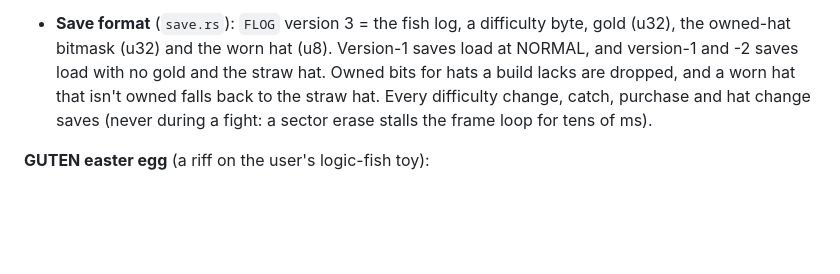
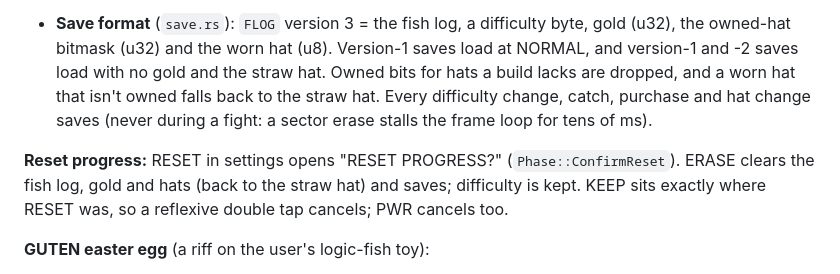
Before and after one commit to mwbryant/fishing-minigame, a Markdown page: docs/ESP32_PLATFORM.md, the part around the change. Rendered like a GitHub page; blank space fills up the shorter version.

```diff
--- a/docs/ESP32_PLATFORM.md
+++ b/docs/ESP32_PLATFORM.md
@@ -671,6 +671,10 @@ tests check behaviour, not values, so retune freely and rerun `cargo test -p ang
   difficulty change, catch, purchase and hat change saves (never during a fight: a sector
   erase stalls the frame loop for tens of ms).
 
+**Reset progress:** RESET in settings opens "RESET PROGRESS?" (`Phase::ConfirmReset`).
+ERASE clears the fish log, gold and hats (back to the straw hat) and saves; difficulty is kept.
+KEEP sits exactly where RESET was, so a reflexive double tap cancels; PWR cancels too.
+
 **GUTEN easter egg** (a riff on the user's logic-fish toy):
 - Lives in the settings menu.
 - Plays "Guten Morgen, Sonnenschein" (`assets/guten_morgen.pcm`, converted from
```
Also changed, not shown: README.md (+1 -1 lines), screenshots/angler_reset.png (added), screenshots/angler_settings.png, 6 other files.
